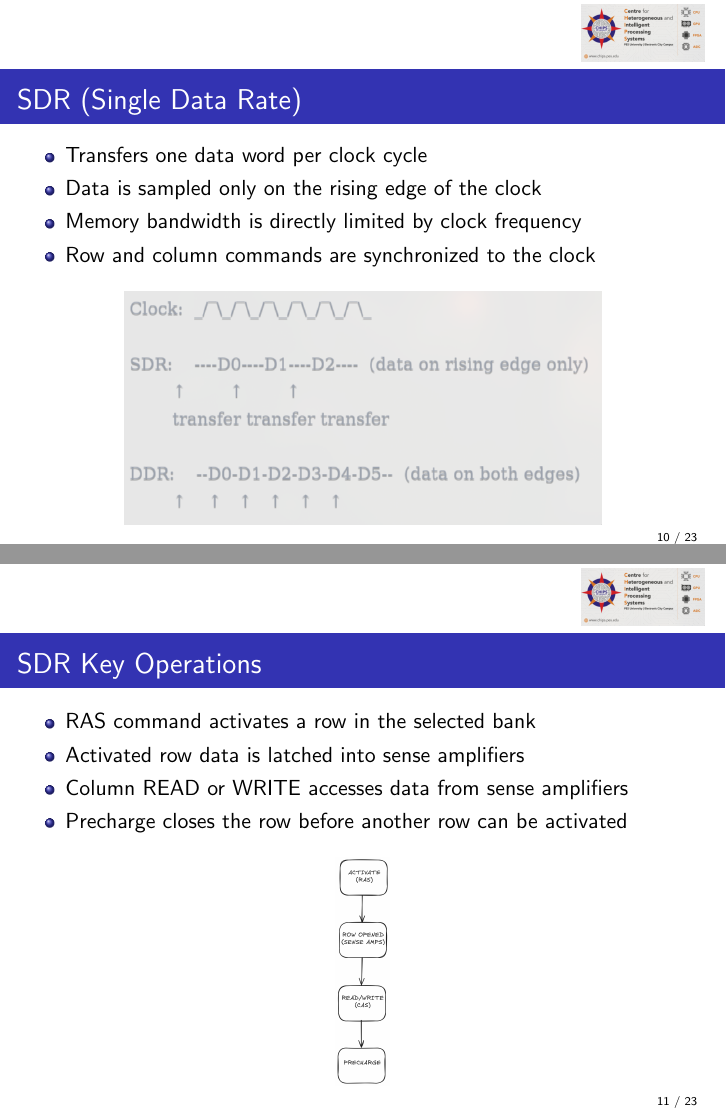
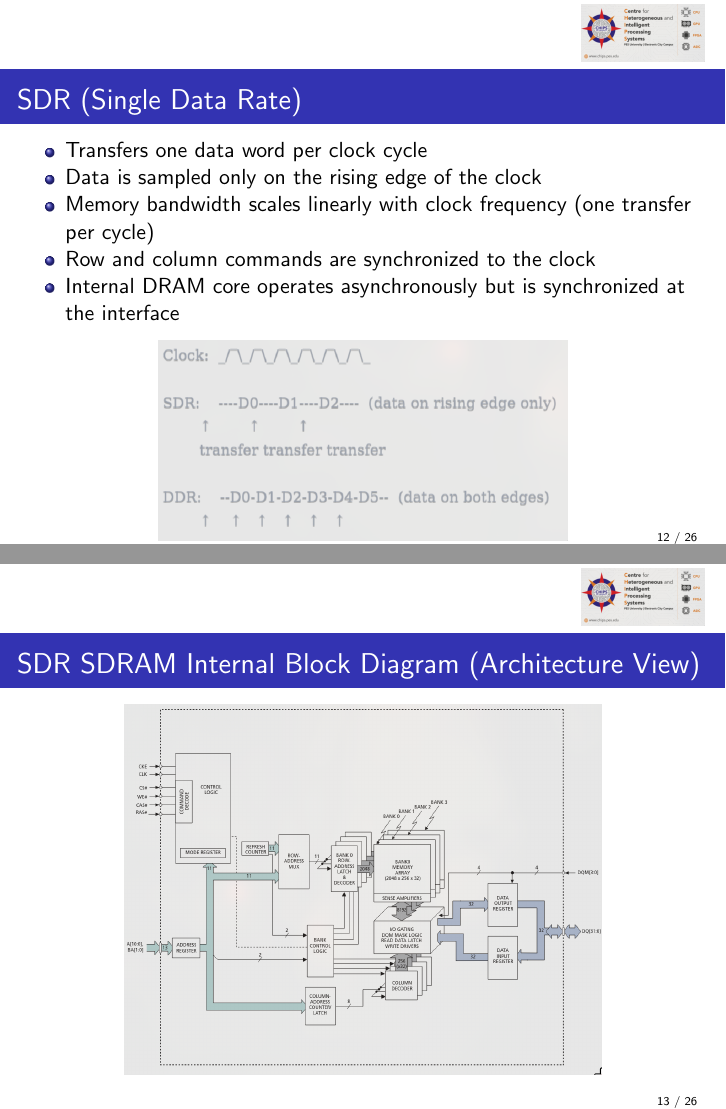
Before and after one commit to pranav0x0112/slideware, LaTeX slides (presentation-02/main.tex): pages 10 and 11 of 23 before the commit and pages 12 and 13 of 26 after it, joined at a grey line. Compiled offline with pdfLaTeX.

```diff
--- a/presentation-02/main.tex
+++ b/presentation-02/main.tex
@@ -21,7 +21,7 @@
 \author{
 Pranav M -- PES2UG23EC076\\
 Lalith -- PES2UG23EC074\\
-Harshini -- PES2UG23EC028
+Harshini -- PES2UG23EC058
 }
 \begin{document}
 \date{}
@@ -124,4 +124,6 @@
 \end{frame}
 
 %------------------------------------------------
-% Slide 9: Why Banks, Rows, and Columns?
+% Slide 9: SDRAM Internal Block Diagram
+%------------------------------------------------
+\begin{frame}{SDRAM Internal Block Diagram (Architecture View)}
@@ -146,33 +162,39 @@
     \begin{itemize}
         \item Transfers one data word per clock cycle
         \item Data is sampled only on the rising edge of the clock
-        \item Memory bandwidth is directly limited by clock frequency
+        \item Memory bandwidth scales linearly with clock frequency (one transfer per cycle)
         \item Row and column commands are synchronized to the clock
+        \item Internal DRAM core operates asynchronously but is synchronized at the interface
     \end{itemize}
 
     \vspace{0.3cm}
     \centering
-    \includegraphics[width=0.7\textwidth]{images/sdr_timing.png}
+    \includegraphics[width=0.6\textwidth]{images/sdr_timing.png}
+\end{frame}
+
+\begin{frame}{SDR SDRAM Internal Block Diagram (Architecture View)}
+    \centering
+    \includegraphics[width=0.7\textwidth]{images/sdr_sdram_block_diagram.png}
 \end{frame}
 
 %------------------------------------------------
-% Slide 11: SDR Key Operations
+% Slide 13: SDR Key Operations
 %------------------------------------------------
 \begin{frame}{SDR Key Operations}
     \begin{itemize}
         \item RAS command activates a row in the selected bank
-        \item Activated row data is latched into sense amplifiers
-        \item Column READ or WRITE accesses data from sense amplifiers
+        \item Activated row data is latched into sense amplifiers (row buffer)
+        \item Column READ or WRITE accesses data from the active row buffer
         \item Precharge closes the row before another row can be activated
     \end{itemize}
 
     \vspace{0.3cm}
     \centering
-    \includegraphics[height=0.5\textheight]{images/sdr_operations.png}
+    \includegraphics[height=0.4\textheight]{images/sdr_operations.png}
 \end{frame}
 
 %------------------------------------------------
-% Slide 12: SDR Timing Parameters and Commands
+% Slide 14: SDR Timing Parameters and Commands
 %------------------------------------------------
 \begin{frame}{SDR Timing Parameters and Commands}
     \begin{itemize}
```
Also changed, not shown: presentation-02/yt_video.txt (added, +3 -0 lines), presentation-02/images/sdr_sdram_block_diagram.png (added), presentation-02/images/sdram_block_diagram.png (added), presentation-02/images/sdram_timing.png (added), presentation-02/main.tex (20 more changed lines).
